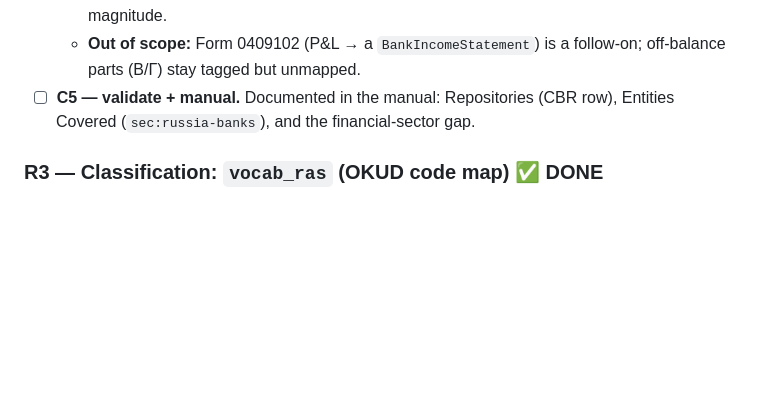
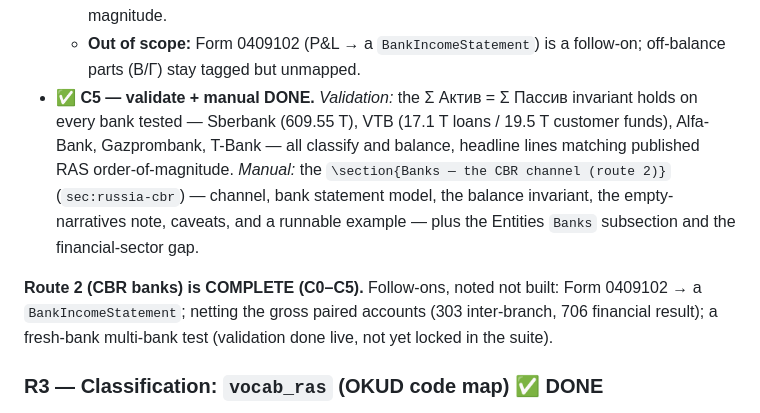
Before and after one commit to Trumpingtons/EDGAR.jl, a Markdown page: docs/dev/russia-plan.md, the part around the change. Drawn GitHub-style; blank space fills up the shorter version.

Commit message:
docs(dev): Russia plan — C5 done, route 2 (CBR banks) complete
Co-Authored-By: Claude Opus 4.8 <noreply@anthropic.com>

```diff
--- a/docs/dev/russia-plan.md
+++ b/docs/dev/russia-plan.md
@@ -261,8 +261,16 @@ banks) their accounts are not served in HTML; the `finorg/foinfo` cards carry re
     against its published RAS/IFRS balance sheet order-of-magnitude.
   - **Out of scope:** Form 0409102 (P&L → a `BankIncomeStatement`) is a follow-on; off-balance parts (В/Г)
     stay tagged but unmapped.
-- ☐ **C5 — validate + manual.** Documented in the manual: Repositories (CBR row), Entities Covered
-  (`sec:russia-banks`), and the financial-sector gap.
+- ✅ **C5 — validate + manual DONE.** *Validation:* the Σ Актив = Σ Пассив invariant holds on every bank
+  tested — Sberbank (609.55 T), VTB (17.1 T loans / 19.5 T customer funds), Alfa-Bank, Gazprombank, T-Bank —
+  all classify and balance, headline lines matching published RAS order-of-magnitude. *Manual:* the
+  `\section{Banks — the CBR channel (route 2)}` (`sec:russia-cbr`) — channel, bank statement model, the
+  balance invariant, the empty-narratives note, caveats, and a runnable example — plus the Entities `Banks`
+  subsection and the financial-sector gap.
+
+**Route 2 (CBR banks) is COMPLETE (C0–C5).** Follow-ons, noted not built: Form 0409102 → a
+`BankIncomeStatement`; netting the gross paired accounts (303 inter-branch, 706 financial result); a
+fresh-bank multi-bank test (validation done live, not yet locked in the suite).
 
 ### R3 — Classification: `vocab_ras` (OKUD code map) ✅ DONE
 - ✅ R3.1 `vocab_ras.jl` — `_ras_statement(code)` assigns a statement to **every** code by its OKUD leading
```
